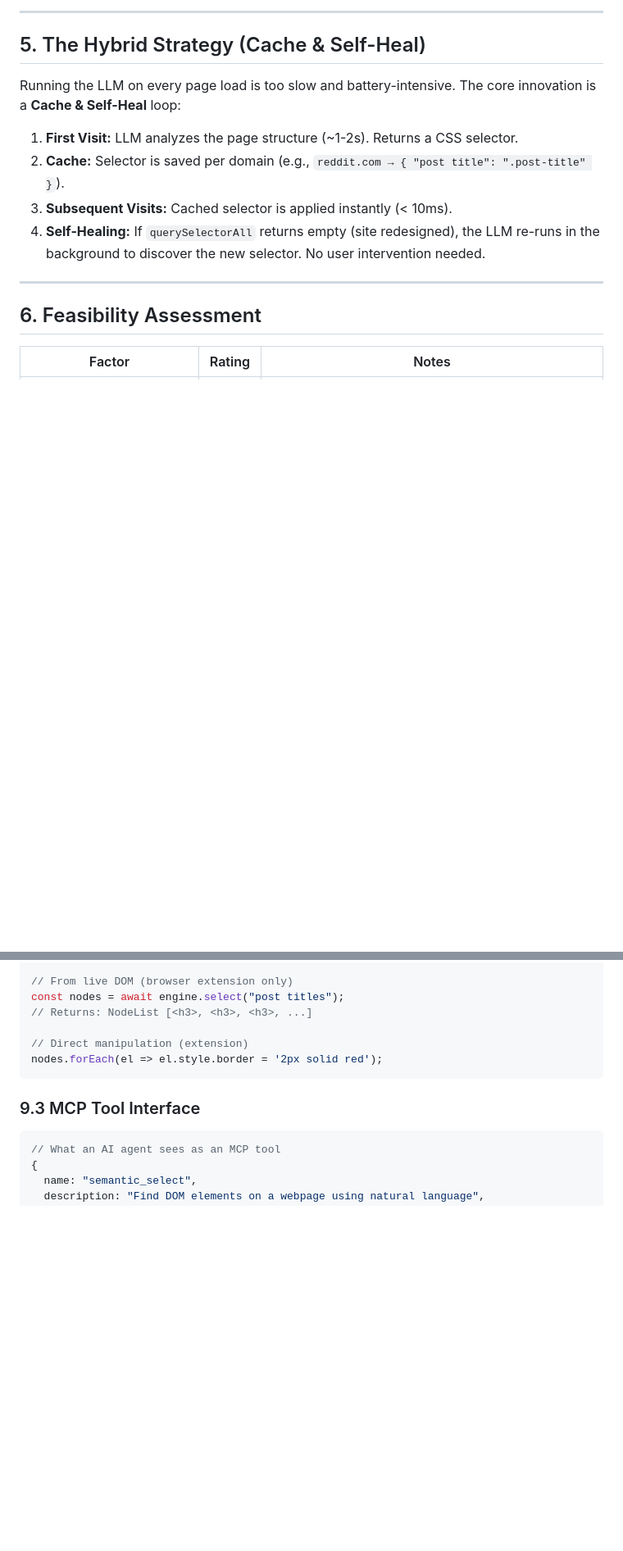
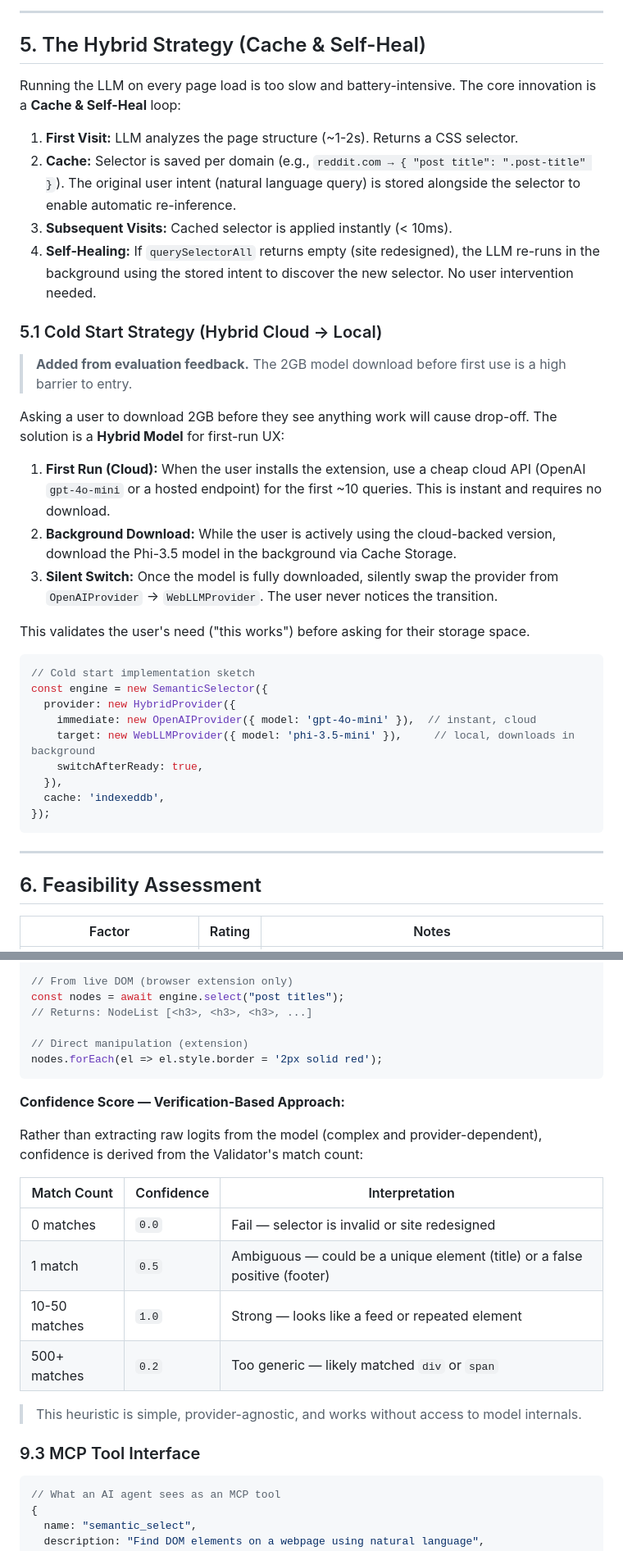
Before and after one commit to kien-ship-it/SemanticDOM, a Markdown page: README.md, 2 parts joined by grey strips. Shown at 82% size. Rendered like a GitHub page; blank space fills up the shorter version.

````diff
--- a/README.md
+++ b/README.md
@@ -261,9 +267,33 @@ sequenceDiagram
 Running the LLM on every page load is too slow and battery-intensive. The core innovation is a **Cache & Self-Heal** loop:
 
 1. **First Visit:** LLM analyzes the page structure (~1-2s). Returns a CSS selector.
-2. **Cache:** Selector is saved per domain (e.g., `reddit.com → { "post title": ".post-title" }`).
+2. **Cache:** Selector is saved per domain (e.g., `reddit.com → { "post title": ".post-title" }`). The original user intent (natural language query) is stored alongside the selector to enable automatic re-inference.
 3. **Subsequent Visits:** Cached selector is applied instantly (< 10ms).
-4. **Self-Healing:** If `querySelectorAll` returns empty (site redesigned), the LLM re-runs in the background to discover the new selector. No user intervention needed.
+4. **Self-Healing:** If `querySelectorAll` returns empty (site redesigned), the LLM re-runs in the background using the stored intent to discover the new selector. No user intervention needed.
+
+### 5.1 Cold Start Strategy (Hybrid Cloud → Local)
+
+> **Added from evaluation feedback.** The 2GB model download before first use is a high barrier to entry.
+
+Asking a user to download 2GB before they see anything work will cause drop-off. The solution is a **Hybrid Model** for first-run UX:
+
+1. **First Run (Cloud):** When the user installs the extension, use a cheap cloud API (OpenAI `gpt-4o-mini` or a hosted endpoint) for the first ~10 queries. This is instant and requires no download.
+2. **Background Download:** While the user is actively using the cloud-backed version, download the Phi-3.5 model in the background via Cache Storage.
+3. **Silent Switch:** Once the model is fully downloaded, silently swap the provider from `OpenAIProvider` → `WebLLMProvider`. The user never notices the transition.
+
+This validates the user's need ("this works") before asking for their storage space.
+
+```typescript
+// Cold start implementation sketch
+const engine = new SemanticSelector({
+  provider: new HybridProvider({
+    immediate: new OpenAIProvider({ model: 'gpt-4o-mini' }),  // instant, cloud
+    target: new WebLLMProvider({ model: 'phi-3.5-mini' }),     // local, downloads in background
+    switchAfterReady: true,
+  }),
+  cache: 'indexeddb',
+});
+```
 
 ---
 
@@ -462,6 +496,19 @@ const nodes = await engine.select("post titles");
 nodes.forEach(el => el.style.border = '2px solid red');
 ```
 
+**Confidence Score — Verification-Based Approach:**
+
+Rather than extracting raw logits from the model (complex and provider-dependent), confidence is derived from the Validator's match count:
+
+| Match Count | Confidence | Interpretation |
+|---|---|---|
+| 0 matches | `0.0` | Fail — selector is invalid or site redesigned |
+| 1 match | `0.5` | Ambiguous — could be a unique element (title) or a false positive (footer) |
+| 10-50 matches | `1.0` | Strong — looks like a feed or repeated element |
+| 500+ matches | `0.2` | Too generic — likely matched `div` or `span` |
+
+> This heuristic is simple, provider-agnostic, and works without access to model internals.
+
 ### 9.3 MCP Tool Interface
 
 ```typescript
````
Also changed, not shown: other parts of README.md (+25 -15 lines).
